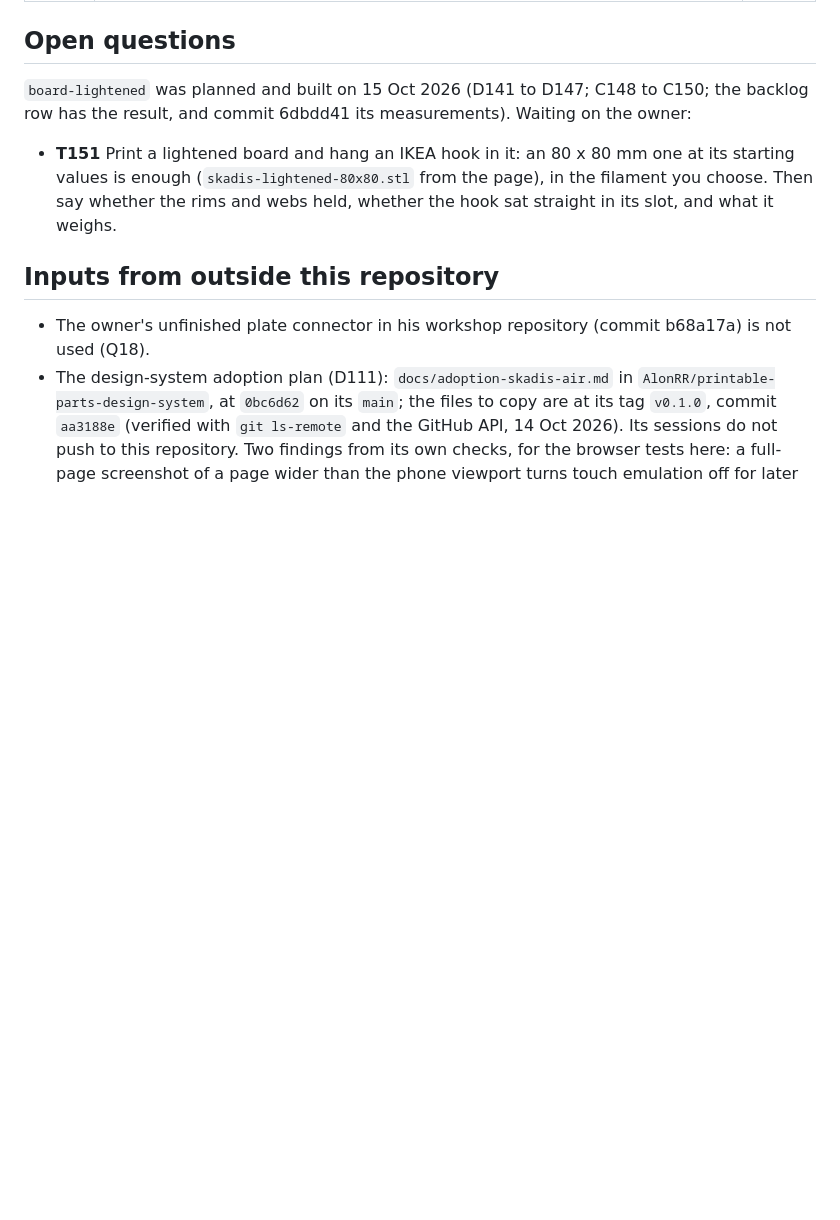
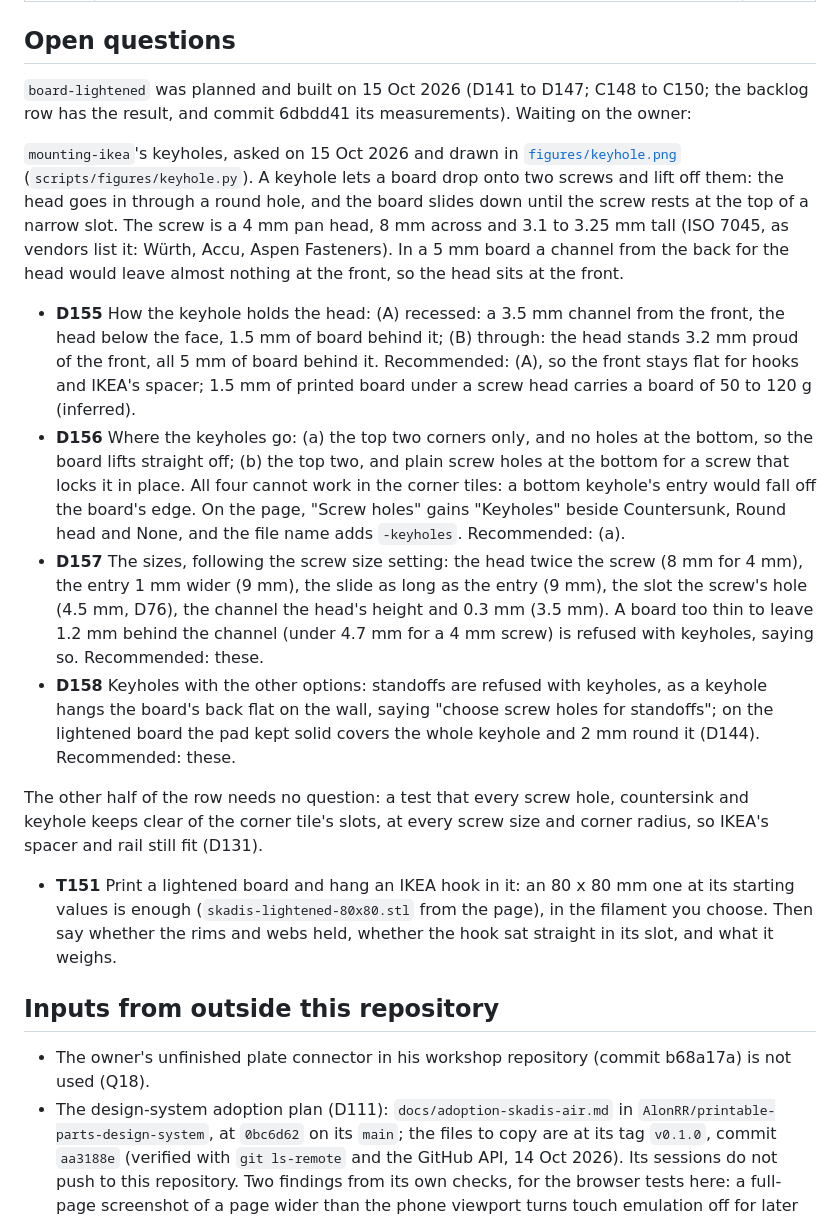
Before and after one commit to AlonRR/skadis-air, a Markdown page: docs/status.md, the part around the change. Rendered like a GitHub page; blank space fills up the shorter version.

```diff
--- a/docs/status.md
+++ b/docs/status.md
@@ -116,6 +116,33 @@ connector types drawn in [`figures/connector-types.png`](figures/connector-types
 `board-lightened` was planned and built on 15 Oct 2026 (D141 to D147; C148 to C150; the backlog row has the result,
 and commit 6dbdd41 its measurements). Waiting on the owner:
 
+`mounting-ikea`'s keyholes, asked on 15 Oct 2026 and drawn in [`figures/keyhole.png`](figures/keyhole.png)
+(`scripts/figures/keyhole.py`). A keyhole lets a board drop onto two screws and lift off them: the head goes in
+through a round hole, and the board slides down until the screw rests at the top of a narrow slot. The screw
+is a 4 mm pan head, 8 mm across and 3.1 to 3.25 mm tall (ISO 7045, as vendors list it: Würth, Accu, Aspen
+Fasteners). In a 5 mm board a channel from the back for the head would leave almost nothing at the front, so
+the head sits at the front.
+
+- **D155** How the keyhole holds the head: (A) recessed: a 3.5 mm channel from the front, the head below the
+  face, 1.5 mm of board behind it; (B) through: the head stands 3.2 mm proud of the front, all 5 mm of board
+  behind it. Recommended: (A), so the front stays flat for hooks and IKEA's spacer; 1.5 mm of printed board
+  under a screw head carries a board of 50 to 120 g (inferred).
+- **D156** Where the keyholes go: (a) the top two corners only, and no holes at the bottom, so the board lifts
+  straight off; (b) the top two, and plain screw holes at the bottom for a screw that locks it in place. All four
+  cannot work in the corner tiles: a bottom keyhole's entry would fall off the board's edge. On the page,
+  "Screw holes" gains "Keyholes" beside Countersunk, Round head and None, and the file name adds `-keyholes`.
+  Recommended: (a).
+- **D157** The sizes, following the screw size setting: the head twice the screw (8 mm for 4 mm), the entry 1 mm
+  wider (9 mm), the slide as long as the entry (9 mm), the slot the screw's hole (4.5 mm, D76), the channel the
+  head's height and 0.3 mm (3.5 mm). A board too thin to leave 1.2 mm behind the channel (under 4.7 mm for a
+  4 mm screw) is refused with keyholes, saying so. Recommended: these.
+- **D158** Keyholes with the other options: standoffs are refused with keyholes, as a keyhole hangs the board's
+  back flat on the wall, saying "choose screw holes for standoffs"; on the lightened board the pad kept solid
+  covers the whole keyhole and 2 mm round it (D144). Recommended: these.
+
+The other half of the row needs no question: a test that every screw hole, countersink and keyhole keeps clear
+of the corner tile's slots, at every screw size and corner radius, so IKEA's spacer and rail still fit (D131).
+
 - **T151** Print a lightened board and hang an IKEA hook in it: an 80 x 80 mm one at its starting values
   is enough (`skadis-lightened-80x80.stl` from the page), in the filament you choose. Then say whether the
   rims and webs held, whether the hook sat straight in its slot, and what it weighs.
```
Also changed, not shown: docs/figures/keyhole.png (added), 1 other file.
